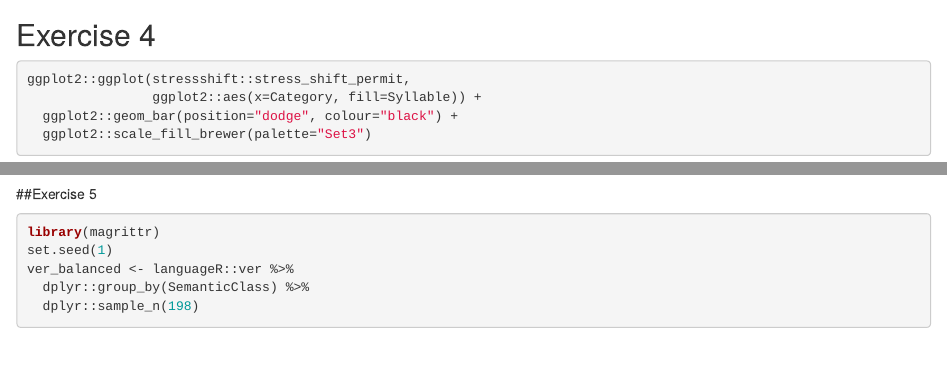
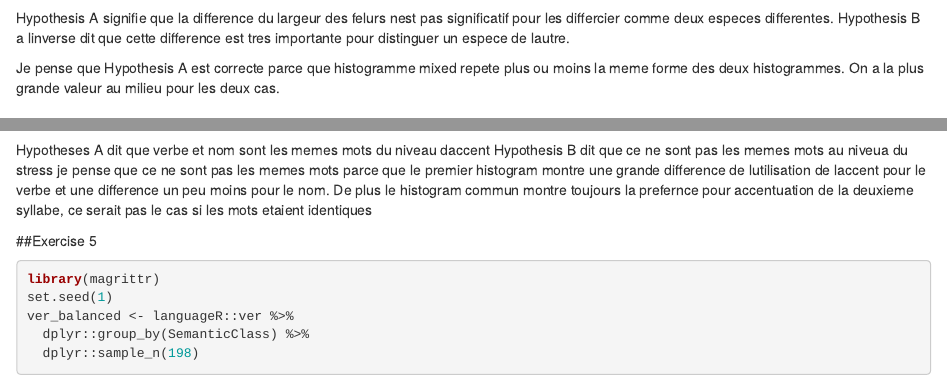
Before and after one commit to NatashaChopper/assignment-1, an R Markdown document (assignment_1.Rmd): the page in a window 1100 px wide, from 3030 px down, and a second part further down, joined at a grey line. Rendered offline with R 4.5, knitr and Pandoc, with nearby package versions; some code elsewhere in the file could not run offline.

Commit message:
save the information

````diff
--- a/assignment_1.Rmd
+++ b/assignment_1.Rmd
@@ -53,6 +53,11 @@ iris_groups23 <- dplyr::filter(iris, Species %in% c("versicolor", "virginica"))
 ggplot2::ggplot(iris_groups23, ggplot2::aes(x=Sepal.Width)) +
   ggplot2::geom_histogram(colour="black", fill="lightgrey", binwidth=0.1)
 ```
+ Hypothesis A signifie que la difference du largeur des felurs nest pas significatif pour les differcier comme deux especes differentes.
+ Hypothesis B a linverse dit que cette difference est tres importante pour distinguer un espece de lautre.
+
+ Je pense que Hypothesis A est correcte parce que histogramme mixed repete plus ou moins la meme forme des deux histogrammes. On a la plus grande valeur au milieu pour les deux cas.
+
 
 ## Exercise 4
 
@@ -71,6 +76,9 @@ ggplot2::ggplot(stressshift::stress_shift_permit, ggplot2::aes(x=0, fill=Syllabl
                  axis.ticks.x=ggplot2::element_blank()) +
   ggplot2::xlim(c(-1,1))
 ```
+Hypotheses A dit que verbe et nom sont les memes mots du niveau daccent
+Hypothesis B dit que ce ne sont pas les memes mots au niveua du stress
+je pense que ce ne sont pas les memes mots parce que le premier histogram montre une grande difference de lutilisation de laccent pour le verbe et une difference un peu moins pour le nom. De plus le histogram commun montre toujours la prefernce pour accentuation de la deuxieme syllabe, ce serait pas le cas si les mots etaient identiques
 
 ##Exercise 5
 
````
Also changed, not shown: assignment_1.Rmd (2 more changed lines).
